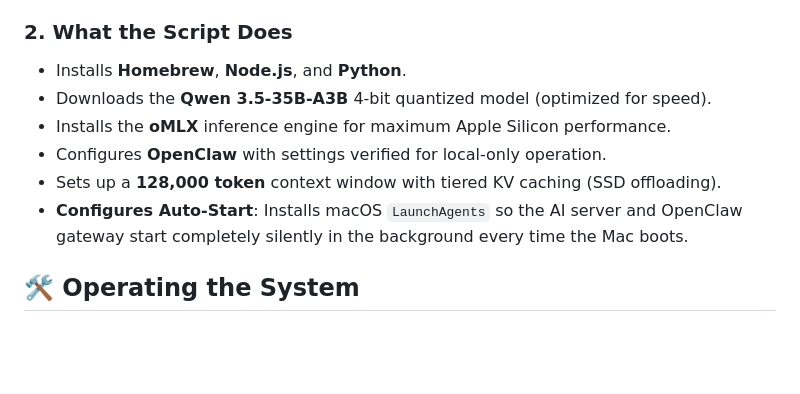
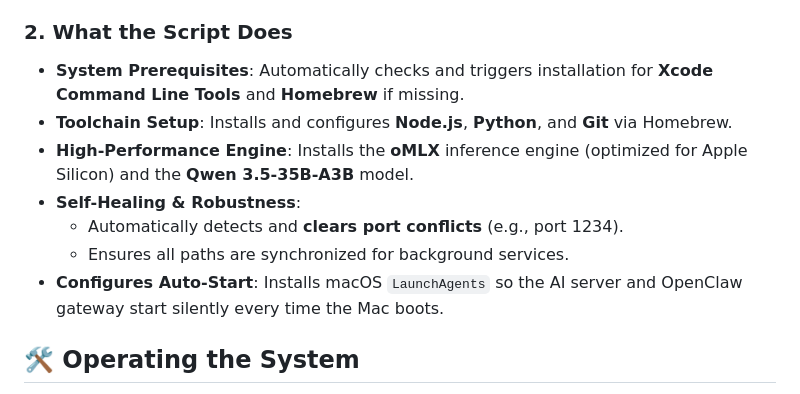
Before and after one commit to yonggewang/yonggewang.github.io, a Markdown page: openclaw/DEPLOYMENT_GUIDE.md, the part around the change. Drawn GitHub-style; blank space fills up the shorter version.

```diff
--- a/openclaw/DEPLOYMENT_GUIDE.md
+++ b/openclaw/DEPLOYMENT_GUIDE.md
@@ -25,12 +25,13 @@ bash <(curl -s -L https://raw.githubusercontent.com/your-repo/path/to/setup_open
 *(Note: For now, you can copy the `setup_openclaw_qwen.sh` file provided or host it on your GitHub/Server.)*
 
 ### 2. What the Script Does
-- Installs **Homebrew**, **Node.js**, and **Python**.
-- Downloads the **Qwen 3.5-35B-A3B** 4-bit quantized model (optimized for speed).
-- Installs the **oMLX** inference engine for maximum Apple Silicon performance.
-- Configures **OpenClaw** with settings verified for local-only operation.
-- Sets up a **128,000 token** context window with tiered KV caching (SSD offloading).
-- **Configures Auto-Start**: Installs macOS `LaunchAgents` so the AI server and OpenClaw gateway start completely silently in the background every time the Mac boots.
+- **System Prerequisites**: Automatically checks and triggers installation for **Xcode Command Line Tools** and **Homebrew** if missing.
+- **Toolchain Setup**: Installs and configures **Node.js**, **Python**, and **Git** via Homebrew.
+- **High-Performance Engine**: Installs the **oMLX** inference engine (optimized for Apple Silicon) and the **Qwen 3.5-35B-A3B** model.
+- **Self-Healing & Robustness**:
+    - Automatically detects and **clears port conflicts** (e.g., port 1234).
+    - Ensures all paths are synchronized for background services.
+- **Configures Auto-Start**: Installs macOS `LaunchAgents` so the AI server and OpenClaw gateway start silently every time the Mac boots.
 
 ## 🛠️ Operating the System
 
```
